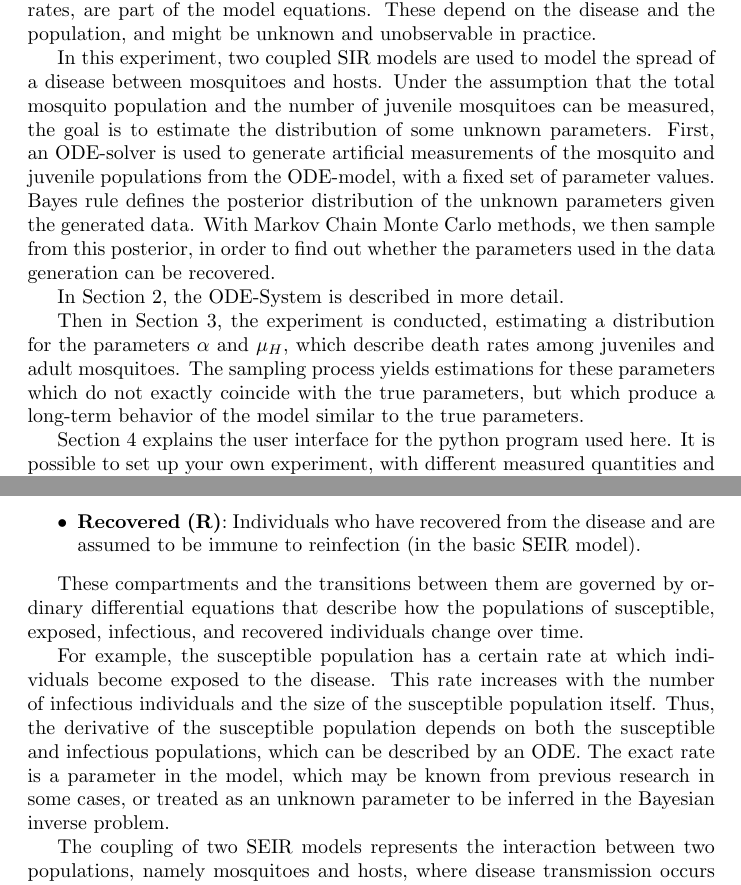
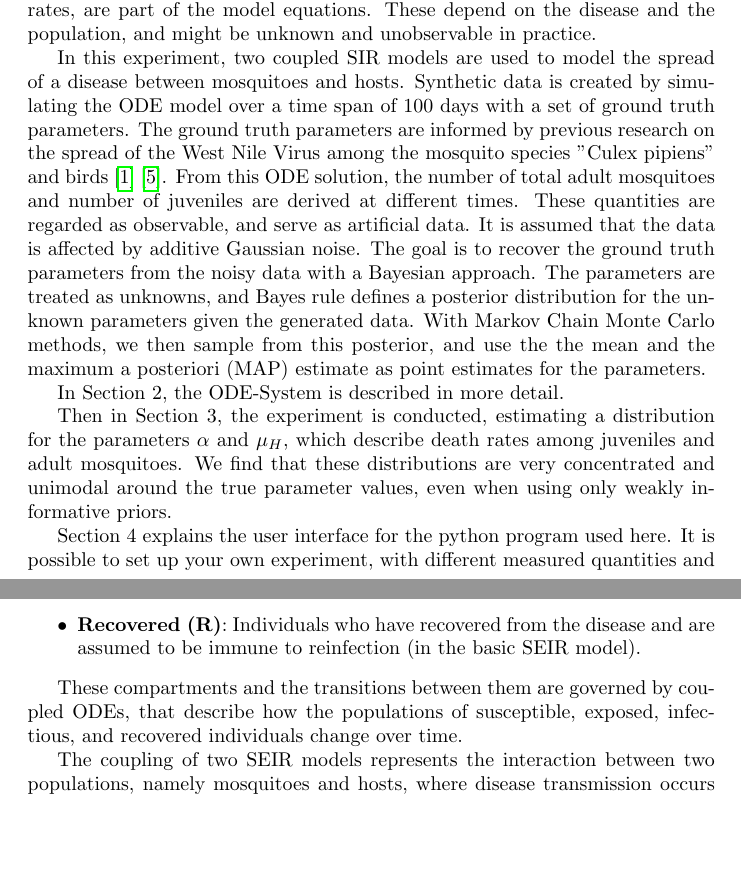
Before and after one commit to leonardo-va/mosquito-BayesianInverse, a LaTeX document (report/report.tex): two parts of pages 2 and 3 of 18, joined at a grey line, cut so that both start at the same text, the shorter picture padded with empty space. Compiled offline with pdfLaTeX.

Commit message:
wip report

```diff
--- a/report/report.tex
+++ b/report/report.tex
@@ -37,17 +37,40 @@
 
 \tableofcontents
 \section{Introduction}
-In epidemiology, the spread of infectious diseases is often modeled with a system of ordinary differential equations.
-In the popular SIR-type models, the population that contracts and spreads the disease is split into several compartments, which reflect an individuals disease status. In a basic model, these would be susceptible, infectious, and recovered individuals. But more compartments can be added to get a better model, for example an exposed but not yet infectious category. The ODEs describe the transitions between those compartments. Several parameters, like incubation periods, disease transmission rates, or birth/death rates, are part of the model equations. These depend on the disease and the population, and might be unknown and unobservable in practice.
+In epidemiology, the spread of infectious diseases is often modeled with a system of
+ordinary differential equations.
+In the popular SIR-type models, the population that contracts and spreads the disease is
+split into several compartments, which reflect an individuals disease status. In a basic
+model, these would be susceptible, infectious, and recovered individuals. But more compartments
+can be added to get a better model, for example an exposed but not yet infectious category.
+The ODEs describe the transitions between those compartments. Several parameters, like
+incubation periods, disease transmission rates, or birth/death rates, are part of the model
+equations. These depend on the disease and the population, and might be unknown and unobservable
+in practice.
 
-In this experiment, two coupled SIR models are used to model the spread of a disease between mosquitoes and hosts.
-Under the assumption that the total mosquito population and the number of juvenile mosquitoes can be measured, the goal is to estimate the distribution of some unknown parameters. First, an ODE-solver is used to generate artificial measurements of the mosquito and juvenile populations from the ODE-model, with a fixed set of parameter values. Bayes rule defines the posterior distribution of the unknown parameters given the generated data. With Markov Chain Monte Carlo methods, we then sample from this posterior, in order to find out whether the parameters used in the data generation can be recovered.
+In this experiment, two coupled SIR models are used to model the spread of a disease between
+mosquitoes and hosts. Synthetic data is created by simulating the ODE model over a time span
+of 100 days with a set of ground truth parameters. The ground truth parameters are informed by
+previous research on the spread of the West Nile Virus among the mosquito species "Culex pipiens"
+and birds \cite{Heidecke2024.09.16.613097} \cite{Vogels2017-li}.
+From this ODE solution, the number of total adult mosquitoes and number of juveniles are derived at
+different times. These quantities are regarded as observable, and serve as artificial data.
+It is assumed that the data is affected by additive Gaussian noise. The goal is to recover
+the ground truth parameters from the noisy data with a Bayesian approach. The parameters are treated
+as unknowns, and Bayes rule defines a posterior distribution for the unknown parameters given the
+generated data. With Markov Chain Monte Carlo methods, we then sample from this posterior, and use the
+the mean and the maximum a posteriori (MAP) estimate as point estimates for the parameters.
 
 In Section 2, the ODE-System is described in more detail.
 
-Then in Section 3, the experiment is conducted, estimating a distribution for the parameters $\alpha$ and $\mu_H$, which describe death rates among juveniles and adult mosquitoes. The sampling process yields estimations for these parameters which do not exactly coincide with the true parameters, but which produce a long-term behavior of the model similar to the true parameters.
+Then in Section 3, the experiment is conducted, estimating a distribution for the parameters
+$\alpha$ and $\mu_H$, which describe death rates among juveniles and adult mosquitoes. We
+find that these distributions are very concentrated and unimodal around the true parameter
+values, even when using only weakly informative priors.
 
-Section 4 explains the user interface for the python program used here. It is possible to set up your own experiment, with different measured quantities and noise levels, as well as different target parameters to infer.
+Section 4 explains the user interface for the python program used here. It is possible to set
+up your own experiment, with different measured quantities and noise levels, as well as
+different target parameters to infer.
 
 % For citations of references, use:
 % In \cite{einstein} Einstein....
@@ -66,12 +93,11 @@ In the context of the SEIR model:
     \item \textbf{Recovered (R)}: Individuals who have recovered from the disease and are assumed to be immune to reinfection (in the basic SEIR model).
 \end{itemize}
 
-These compartments and the transitions between them are governed by ordinary differential equations that describe how the populations of susceptible, exposed, infectious, and recovered individuals change over time.
+These compartments and the transitions between them are governed by coupled ODEs, that describe how the
+populations of susceptible, exposed, infectious, and recovered individuals change over time.
 
-For example, the susceptible population has a certain rate at which individuals become exposed to the disease. This rate increases with the number of infectious individuals and the size of the susceptible population itself. Thus, the derivative of the susceptible population depends on both the susceptible and infectious populations, which can be described by an ODE. The exact rate is a parameter in the model, which may be known from previous research in some cases, or treated as an unknown parameter to be inferred in the Bayesian inverse problem.
-
-The coupling of two SEIR models represents the interaction between two populations, namely mosquitoes and hosts, where disease transmission occurs between these two groups.
-
+The coupling of two SEIR models represents the interaction between two populations, namely mosquitoes and hosts,
+where disease transmission occurs between these two groups.
 
 The solution of the ode system are the population numbers as a function of time.
 The model consists of the following 9 compartments/populations:
```
Also changed, not shown: report/report.tex (52 more changed lines).
